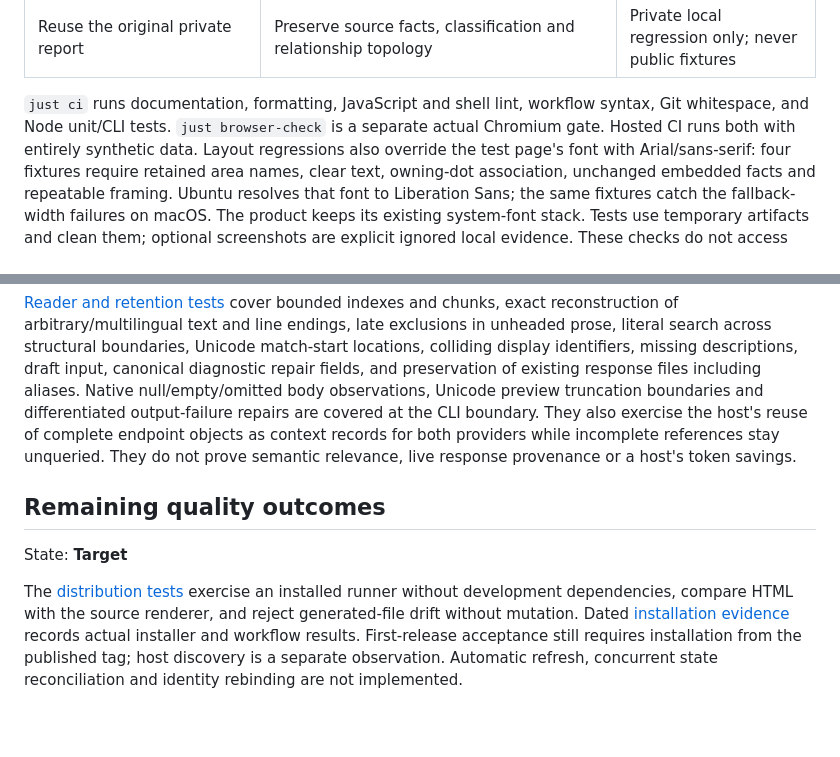
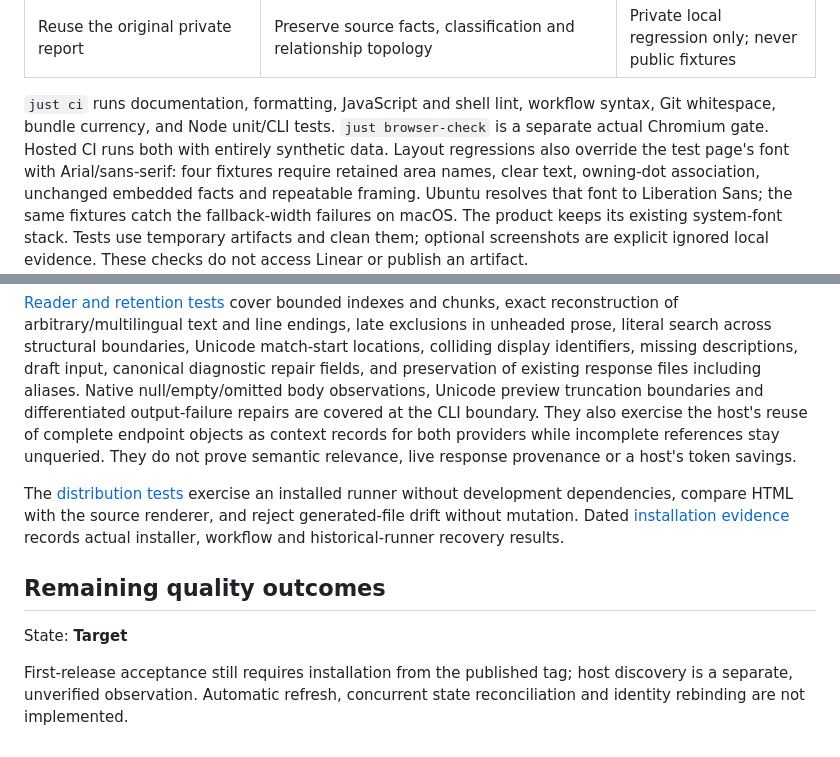
Before and after one commit to weirdry/stellar, a Markdown page: docs/architecture/10-quality.md, 2 parts joined by grey strips. GitHub-like rendering; blank space fills up the shorter version.

```diff
--- a/docs/architecture/10-quality.md
+++ b/docs/architecture/10-quality.md
@@ -31,8 +31,9 @@ State: **As-built**
 | Reuse the original private report                             | Preserve source facts, classification and relationship topology                                                        | Private local regression only; never public fixtures               |
 
 `just ci` runs documentation, formatting, JavaScript and shell lint, workflow
-syntax, Git whitespace, and Node unit/CLI tests. `just browser-check` is a
-separate actual Chromium gate. Hosted CI runs both with entirely synthetic data.
+syntax, Git whitespace, bundle currency, and Node unit/CLI tests.
+`just browser-check` is a separate actual Chromium gate. Hosted CI runs both with
+entirely synthetic data.
 Layout regressions also override the test page's font with Arial/sans-serif:
 four fixtures require retained area names, clear text, owning-dot association,
 unchanged embedded facts and repeatable framing. Ubuntu resolves that font to
@@ -93,14 +94,16 @@ endpoint objects as context records for both providers while incomplete referenc
 stay unqueried. They do not prove semantic relevance,
 live response provenance or a host's token savings.
 
+The [distribution tests](../../test/distribution.test.js) exercise an installed
+runner without development dependencies, compare HTML with the source renderer,
+and reject generated-file drift without mutation. Dated
+[installation evidence](../validation/2026-09-18-skill-installation.md) records actual
+installer, workflow and historical-runner recovery results.
+
 ## Remaining quality outcomes
 
 State: **Target**
 
-The [distribution tests](../../test/distribution.test.js) exercise an installed
-runner without development dependencies, compare HTML with the source renderer,
-and reject generated-file drift without mutation. Dated
-[installation evidence](../validation/2026-09-18-skill-installation.md) records actual
-installer and workflow results. First-release acceptance still requires
-installation from the published tag; host discovery is a separate observation. Automatic refresh, concurrent state reconciliation and identity rebinding
-are not implemented.
+First-release acceptance still requires installation from the published tag;
+host discovery is a separate, unverified observation. Automatic refresh,
+concurrent state reconciliation and identity rebinding are not implemented.
```
Also changed, not shown: docs/development/README.md (+4 -2 lines), docs/validation/2026-09-18-skill-installation.md (+51 -4 lines).
